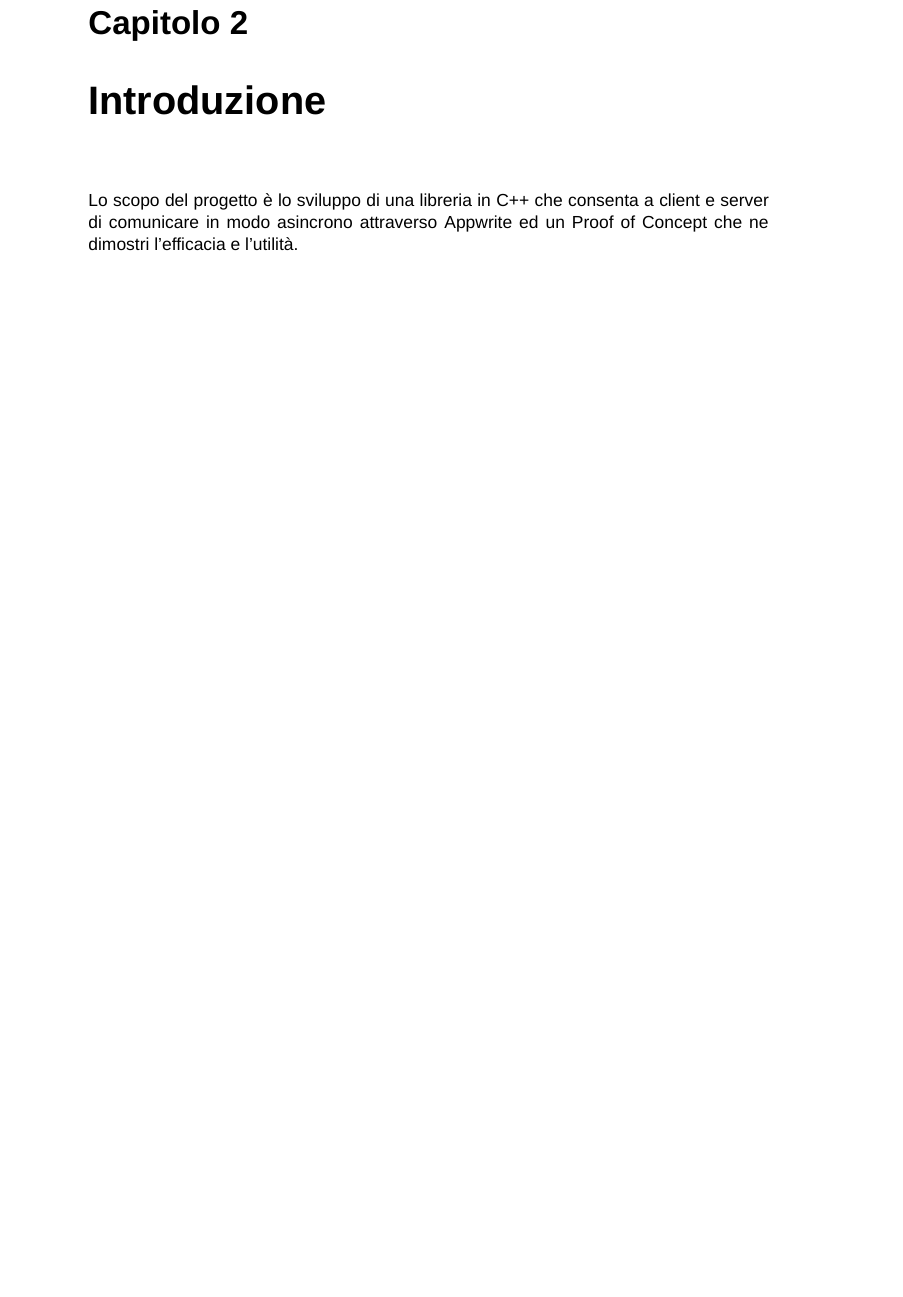
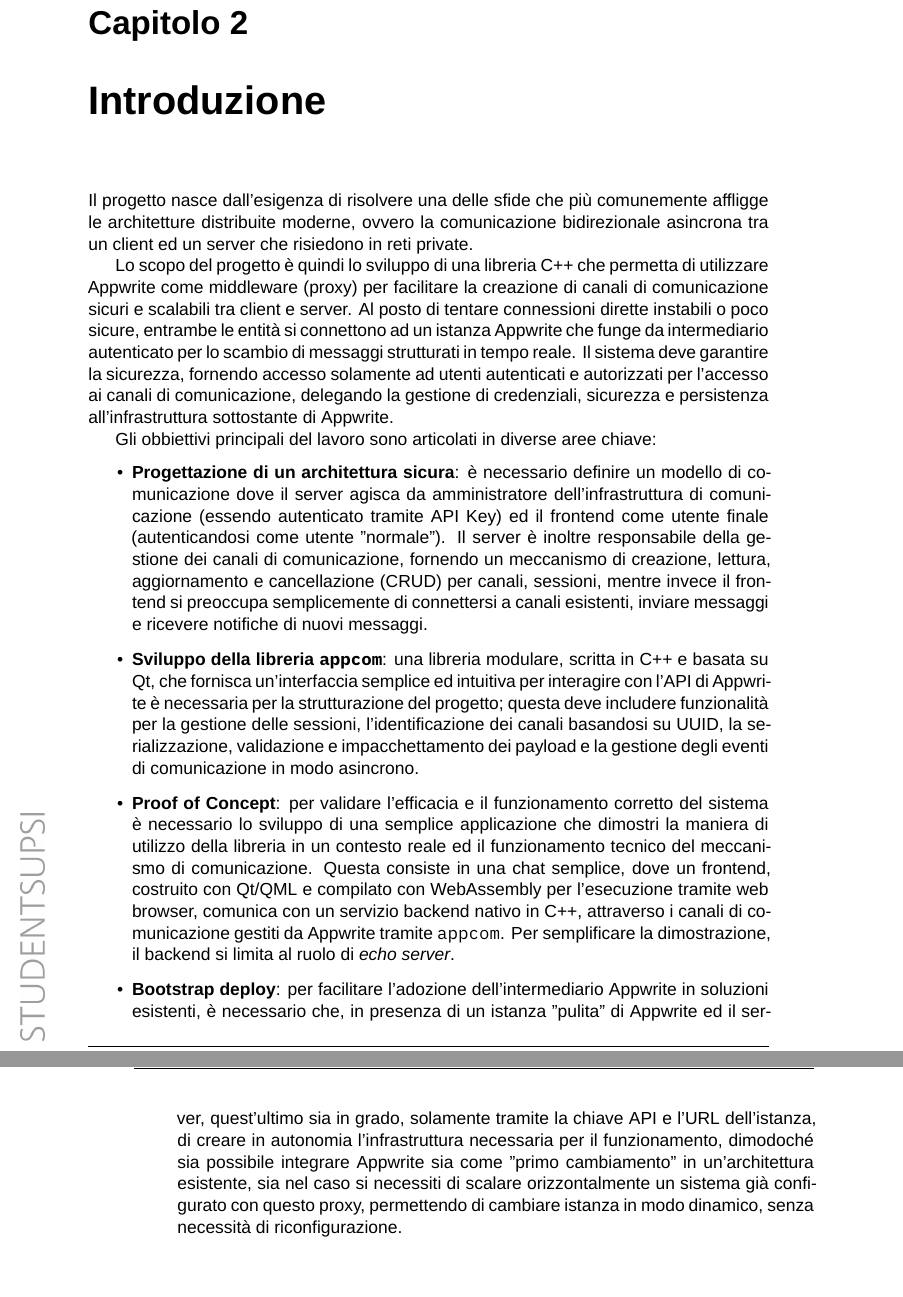
Before and after one commit to lucamazzza/proxy, a LaTeX document (docs/docs.tex): part of page 8 of 17 before the commit and two parts of pages 8 and 9 of 19 after it, the two joined at a grey line, cut so that both start at the same text, the shorter picture padded with empty space. Compiled offline with XeLaTeX; a missing font is replaced by an installed copy or a similar font.

Commit message:
docs: added proto-introduction

```diff
--- a/docs/docs.tex
+++ b/docs/docs.tex
@@ -46,18 +46,16 @@
 \renewcommand{\chaptermark}[1]{\markboth{#1}{}}
 
 % Style for Chapter pages (plain style usually suppresses headers, we override it)
-\fancyhead[LE]{\includegraphics[height=0.3cm]{header_small_logo.png}} % Left on Odd
-\fancyhead[RE]{\thepage}                                               % Right on Odd
-\fancyhead[LO]{\thepage}                                               % Left on Even
-\fancyhead[RO]{\nouppercase{\leftmark}}
+\fancyhead[LO]{\includegraphics[height=0.3cm]{header_small_logo.png}} % Left on Odd
+\fancyhead[RO, LE]{\thepage}                                               % Right on Odd
+\fancyhead[RE]{\nouppercase{\leftmark}}
 \fancyfoot[LO, RE]{\footnotesize \textit{Proxy basato su Appwrite}}
 \renewcommand{\headrulewidth}{0.4pt}
 \renewcommand{\footrulewidth}{0.4pt}
 \fancypagestyle{plain}{
     \fancyhf{} % Clear defaults
     \fancyhead[LO]{\includegraphics[height=0.3cm]{header_small_logo.png}}
-    \fancyhead[RO]{\thepage}
-    \fancyhead[LE]{\thepage}
+    \fancyhead[RO, LE]{\thepage}
     \fancyhead[RE]{\nouppercase{\leftmark}}
     \fancyfoot[LO, RE]{\footnotesize \textit{Proxy basato su Appwrite}}
     \renewcommand{\headrulewidth}{0.4pt}
@@ -266,9 +264,49 @@ native C++ \textbf{backend} service.
 
 \chapter{Introduzione}
 
-Lo scopo del progetto è lo sviluppo di una libreria in C++ che consenta a client e server di comunicare in modo
-asincrono attraverso Appwrite ed un Proof of Concept che ne dimostri l'efficacia e l'utilità.
+Il progetto nasce dall'esigenza di risolvere una delle sfide che più comunemente affligge le architetture distribuite
+moderne, ovvero la comunicazione bidirezionale asincrona tra un client ed un server che risiedono in reti private.
 
+Lo scopo del progetto è quindi lo sviluppo di una libreria C++ che permetta di utilizzare Appwrite come middleware
+(proxy) per facilitare la creazione di canali di comunicazione sicuri e scalabili tra client e server.
+Al posto di tentare connessioni dirette instabili o poco sicure, entrambe le entità si connettono ad un istanza
+Appwrite che funge da intermediario autenticato per lo scambio di messaggi strutturati in tempo reale.
+Il sistema deve garantire la sicurezza, fornendo accesso solamente ad utenti autenticati e autorizzati per l'accesso
+ai canali di comunicazione, delegando la gestione di credenziali, sicurezza e persistenza all'infrastruttura sottostante
+di Appwrite.
+
+Gli obbiettivi principali del lavoro sono articolati in diverse aree chiave:
+\begin{itemize}
+\item \textbf{Progettazione di un architettura sicura}: è necessario definire un modello di comunicazione dove il server
+    agisca da amministratore dell'infrastruttura di comunicazione (essendo autenticato tramite API Key) ed il frontend
+    come utente finale (autenticandosi come utente "normale").
+    Il server è inoltre responsabile della gestione dei canali di comunicazione, fornendo un meccanismo di creazione,
+    lettura, aggiornamento e cancellazione (CRUD) per canali, sessioni, mentre invece il frontend si preoccupa
+    semplicemente di connettersi a canali esistenti, inviare messaggi e ricevere notifiche di nuovi messaggi.
+
+\item \textbf{Sviluppo della libreria \texttt{appcom}}: una libreria modulare, scritta in C++ e basata su Qt, che
+    fornisca un'interfaccia semplice ed intuitiva per interagire con l'API di Appwrite è necessaria per la strutturazione
+    del progetto; questa deve includere funzionalità per la gestione delle sessioni, l'identificazione dei canali
+    basandosi su UUID, la serializzazione, validazione e impacchettamento dei payload e la gestione degli eventi di
+    comunicazione in modo asincrono.
+
+\item \textbf{Proof of Concept}: per validare l'efficacia e il funzionamento corretto del sistema è necessario lo
+    sviluppo di una semplice applicazione che dimostri la maniera di utilizzo della libreria in un contesto reale ed il
+    funzionamento tecnico del meccanismo di comunicazione. Questa consiste in una chat semplice, dove un frontend,
+    costruito con Qt/QML e compilato con WebAssembly per l'esecuzione tramite web browser, comunica con un servizio
+    backend nativo in C++, attraverso i canali di comunicazione gestiti da Appwrite tramite \texttt{appcom}.
+    Per semplificare la dimostrazione, il backend si limita al ruolo di \textit{echo server}.
+
+\item \textbf{Bootstrap deploy}: per facilitare l'adozione dell'intermediario Appwrite in soluzioni esistenti, è
+    necessario che, in presenza di un istanza "pulita" di Appwrite ed il server, quest'ultimo sia in grado, solamente
+    tramite la chiave API e l'URL dell'istanza, di creare in autonomia l'infrastruttura necessaria per il funzionamento,
+    dimodoché sia possibile integrare Appwrite sia come "primo cambiamento" in un'architettura esistente, sia nel caso
+    si necessiti di scalare orizzontalmente un sistema già configurato con questo proxy, permettendo di cambiare istanza
+    in modo dinamico, senza necessità di riconfigurazione.
+
+\pagebreak
+
+\end{itemize}
 \section{Pianificazione}
 
 \begin{enumerate}
```
Also changed, not shown: docs/docs.pdf, docs/docs.tex (46 more changed lines).
